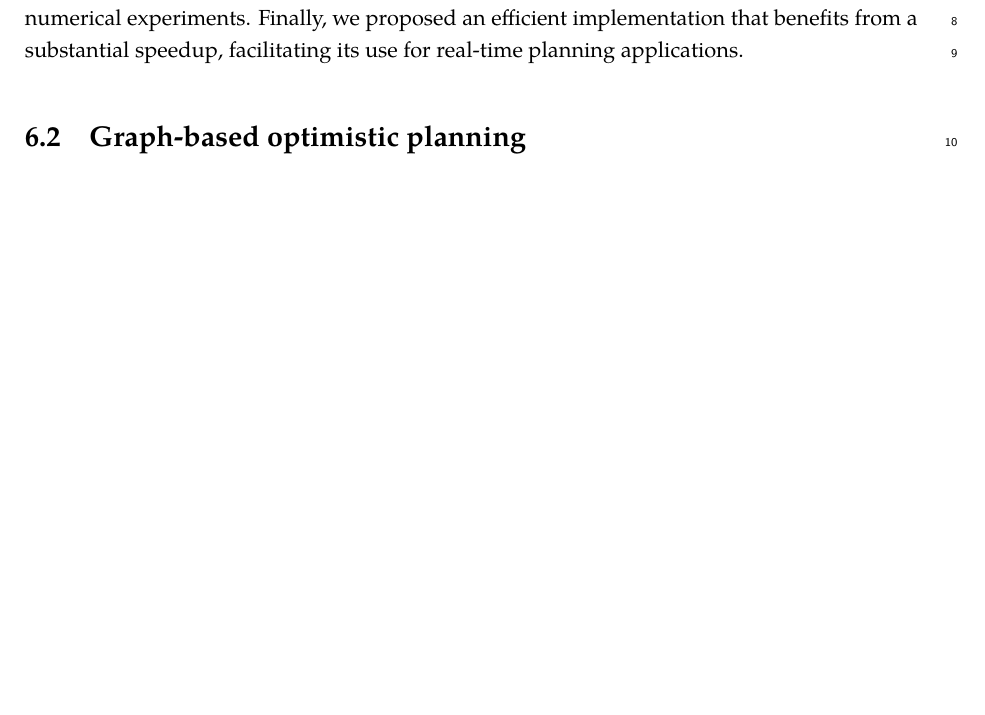
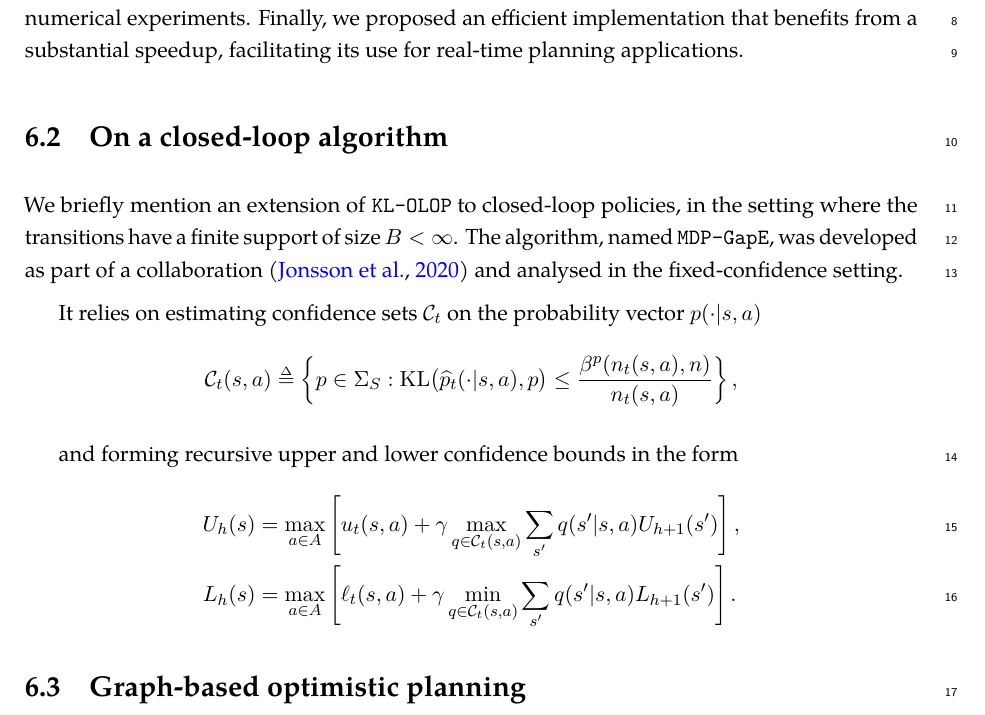
Before and after one commit to eleurent/phd-thesis, a LaTeX thesis (PhD_thesis__Edouard_Leurent.tex, which reads 2-Chapters/6-Chapter/chapter6.tex): part of page 97 of 198, cut so that both start at the same text, the shorter picture padded with empty space. Compiled offline with pdfLaTeX.

Commit message:
Add a short section on MDPGapE

```diff
--- a/2-Chapters/6-Chapter/chapter6.tex
+++ b/2-Chapters/6-Chapter/chapter6.tex
@@ -631,6 +631,19 @@ The results of our experiments are shown in Figure \ref{fig:experiments}. The \O
 We introduced an enhanced version of the \OLOP algorithm for open-loop online planning, whose design was motivated by an investigation of the over-conservative search behaviours of \OLOP. We analysed its sample complexity and showed that the original regret bounds are preserved, while its empirical performances are increased by an order of magnitude in several numerical experiments. Finally, we proposed an efficient implementation that benefits from a substantial speedup, facilitating its use for real-time planning applications.
 
 
+\section{On a closed-loop algorithm}
+
+We briefly mention an extension of \KLOLOP to closed-loop policies, in the setting where the transitions have a finite support of size $B < \infty$. The algorithm, named \MDPGapE, was developed as part of a collaboration \citep{jonsson2020planning} and analysed in the fixed-confidence setting.
+
+It relies on estimating confidence sets $\cC_t$ on the probability vector $p(\cdot|s,a)$
+$$\cC_t(s,a) \eqdef \left\{p\in \Sigma_S :  \KL\!\big(\hp_t(\cdot|s,a),p\big) \leq \frac {\beta^p(n_t(s,a), n)} {n_t(s,a)}\right\},$$
+
+and forming recursive upper and lower confidence bounds in the form
+\begin{align*}
+U_{h}(s) &= \max_{a\in A} \left[u_t(s,a) + \gamma \max_{q \in \cC_t(s,a)} \sum_{s'} q(s'|s,a) U_{h+1}(s')\right], \\
+L_{h}(s) &= \max_{a\in A} \left[\ell_t(s,a) + \gamma \min_{q \in \cC_t(s,a)} \sum_{s'} q(s'|s,a)L_{h+1}(s')\right].
+\end{align*}
+
 \section{Graph-based optimistic planning}
 \label{sec:gbopd}
 
```
